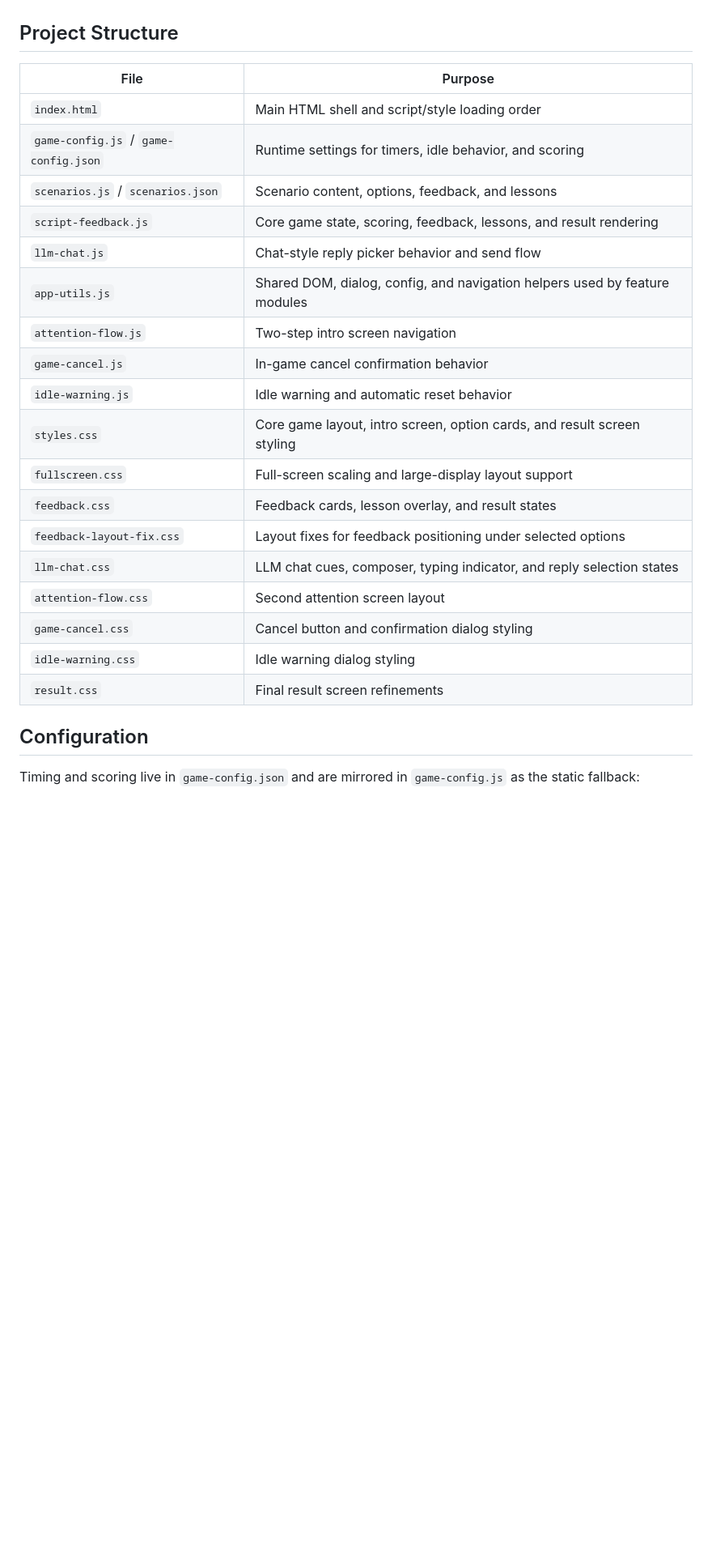
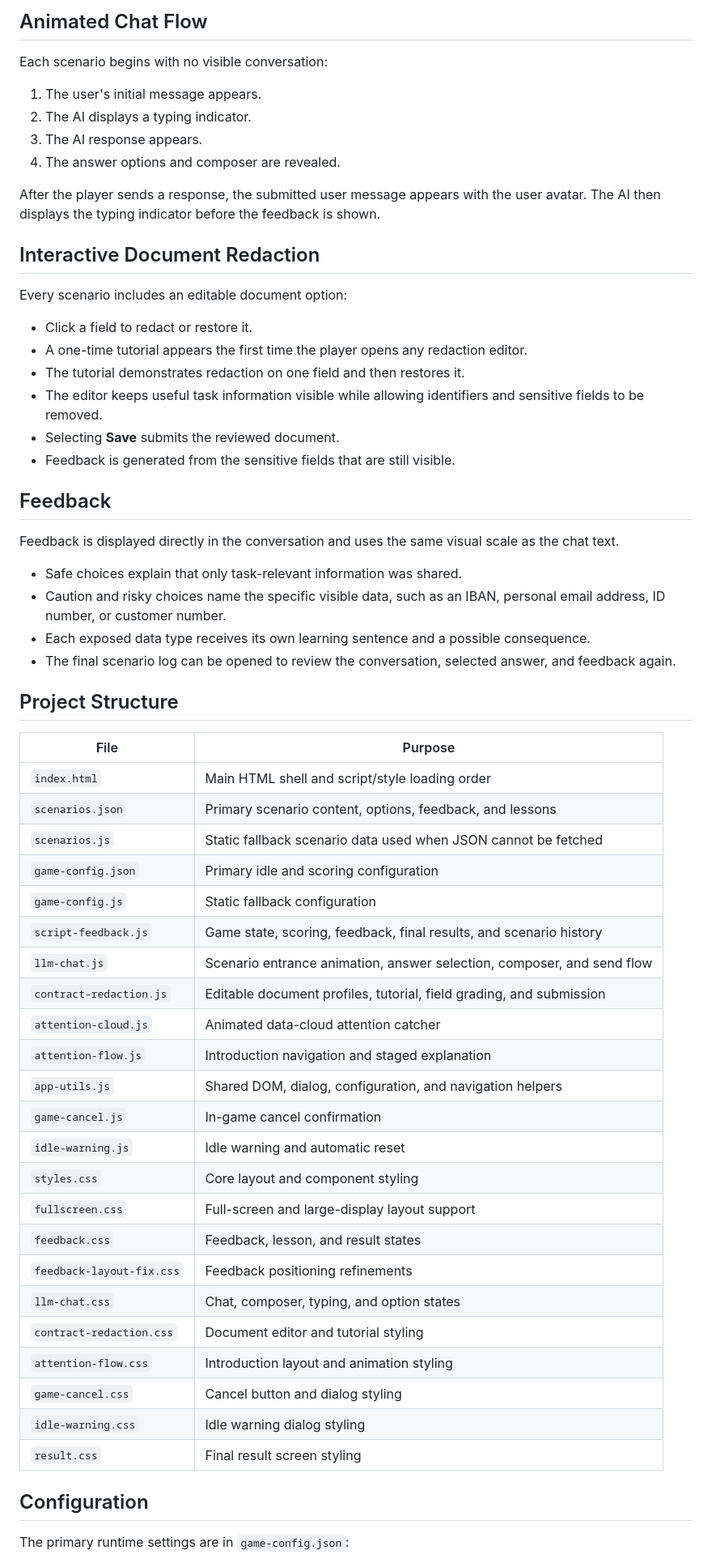
Before and after one commit to zahntheo/SecurityGuard, a Markdown page: README.md, the part around one of its changes. Shown at 81% size. Rendered like a GitHub page; blank space fills up the shorter version.

```diff
--- a/README.md
+++ b/README.md
@@ -38,28 +53,63 @@ After the player sends a reply, the game shows a scored result, short feedback,
+## Animated Chat Flow
+
+Each scenario begins with no visible conversation:
+
+1. The user's initial message appears.
+2. The AI displays a typing indicator.
+3. The AI response appears.
+4. The answer options and composer are revealed.
+
+After the player sends a response, the submitted user message appears with the user avatar. The AI then displays the typing indicator before the feedback is shown.
+
+## Interactive Document Redaction
+
+Every scenario includes an editable document option:
+
+- Click a field to redact or restore it.
+- A one-time tutorial appears the first time the player opens any redaction editor.
+- The tutorial demonstrates redaction on one field and then restores it.
+- The editor keeps useful task information visible while allowing identifiers and sensitive fields to be removed.
+- Selecting **Save** submits the reviewed document.
+- Feedback is generated from the sensitive fields that are still visible.
+
+## Feedback
+
+Feedback is displayed directly in the conversation and uses the same visual scale as the chat text.
+
+- Safe choices explain that only task-relevant information was shared.
+- Caution and risky choices name the specific visible data, such as an IBAN, personal email address, ID number, or customer number.
+- Each exposed data type receives its own learning sentence and a possible consequence.
+- The final scenario log can be opened to review the conversation, selected answer, and feedback again.
 
 ## Project Structure
 
 | File | Purpose |
 | --- | --- |
 | `index.html` | Main HTML shell and script/style loading order |
-| `game-config.js` / `game-config.json` | Runtime settings for timers, idle behavior, and scoring |
-| `scenarios.js` / `scenarios.json` | Scenario content, options, feedback, and lessons |
-| `script-feedback.js` | Core game state, scoring, feedback, lessons, and result rendering |
-| `llm-chat.js` | Chat-style reply picker behavior and send flow |
-| `app-utils.js` | Shared DOM, dialog, config, and navigation helpers used by feature modules |
-| `attention-flow.js` | Two-step intro screen navigation |
-| `game-cancel.js` | In-game cancel confirmation behavior |
-| `idle-warning.js` | Idle warning and automatic reset behavior |
-| `styles.css` | Core game layout, intro screen, option cards, and result screen styling |
-| `fullscreen.css` | Full-screen scaling and large-display layout support |
-| `feedback.css` | Feedback cards, lesson overlay, and result states |
-| `feedback-layout-fix.css` | Layout fixes for feedback positioning under selected options |
-| `llm-chat.css` | LLM chat cues, composer, typing indicator, and reply selection states |
-| `attention-flow.css` | Second attention screen layout |
-| `game-cancel.css` | Cancel button and confirmation dialog styling |
+| `scenarios.json` | Primary scenario content, options, feedback, and lessons |
+| `scenarios.js` | Static fallback scenario data used when JSON cannot be fetched |
+| `game-config.json` | Primary idle and scoring configuration |
+| `game-config.js` | Static fallback configuration |
+| `script-feedback.js` | Game state, scoring, feedback, final results, and scenario history |
+| `llm-chat.js` | Scenario entrance animation, answer selection, composer, and send flow |
+| `contract-redaction.js` | Editable document profiles, tutorial, field grading, and submission |
+| `attention-cloud.js` | Animated data-cloud attention catcher |
+| `attention-flow.js` | Introduction navigation and staged explanation |
+| `app-utils.js` | Shared DOM, dialog, configuration, and navigation helpers |
+| `game-cancel.js` | In-game cancel confirmation |
+| `idle-warning.js` | Idle warning and automatic reset |
+| `styles.css` | Core layout and component styling |
+| `fullscreen.css` | Full-screen and large-display layout support |
+| `feedback.css` | Feedback, lesson, and result states |
+| `feedback-layout-fix.css` | Feedback positioning refinements |
+| `llm-chat.css` | Chat, composer, typing, and option states |
+| `contract-redaction.css` | Document editor and tutorial styling |
+| `attention-flow.css` | Introduction layout and animation styling |
+| `game-cancel.css` | Cancel button and dialog styling |
 | `idle-warning.css` | Idle warning dialog styling |
-| `result.css` | Final result screen refinements |
+| `result.css` | Final result screen styling |
 
 ## Configuration
 
-Timing and scoring live in `game-config.json` and are mirrored in `game-config.js` as the static fallback:
+The primary runtime settings are in `game-config.json`:
 
```
Also changed, not shown: other parts of README.md (+55 -112 lines).
